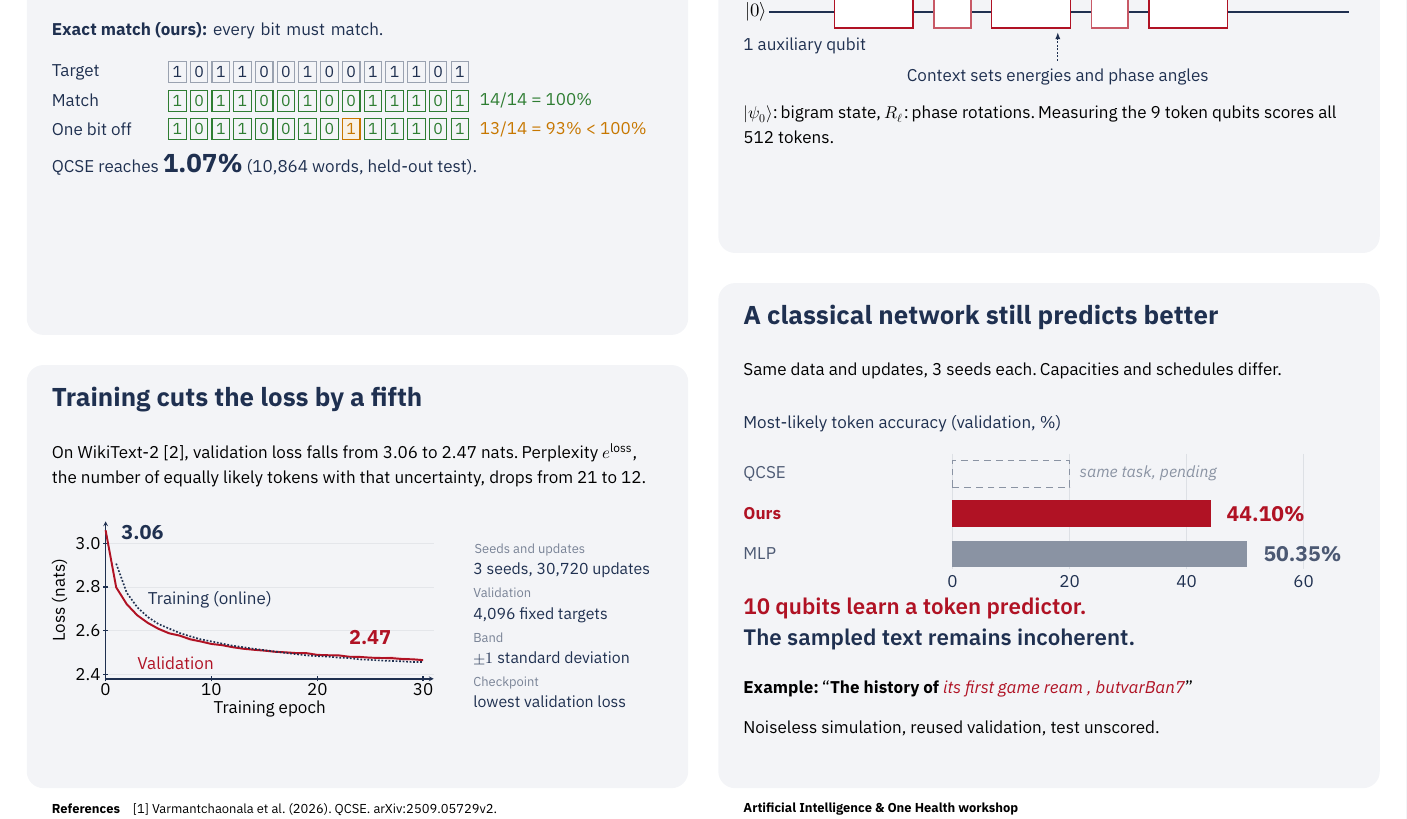
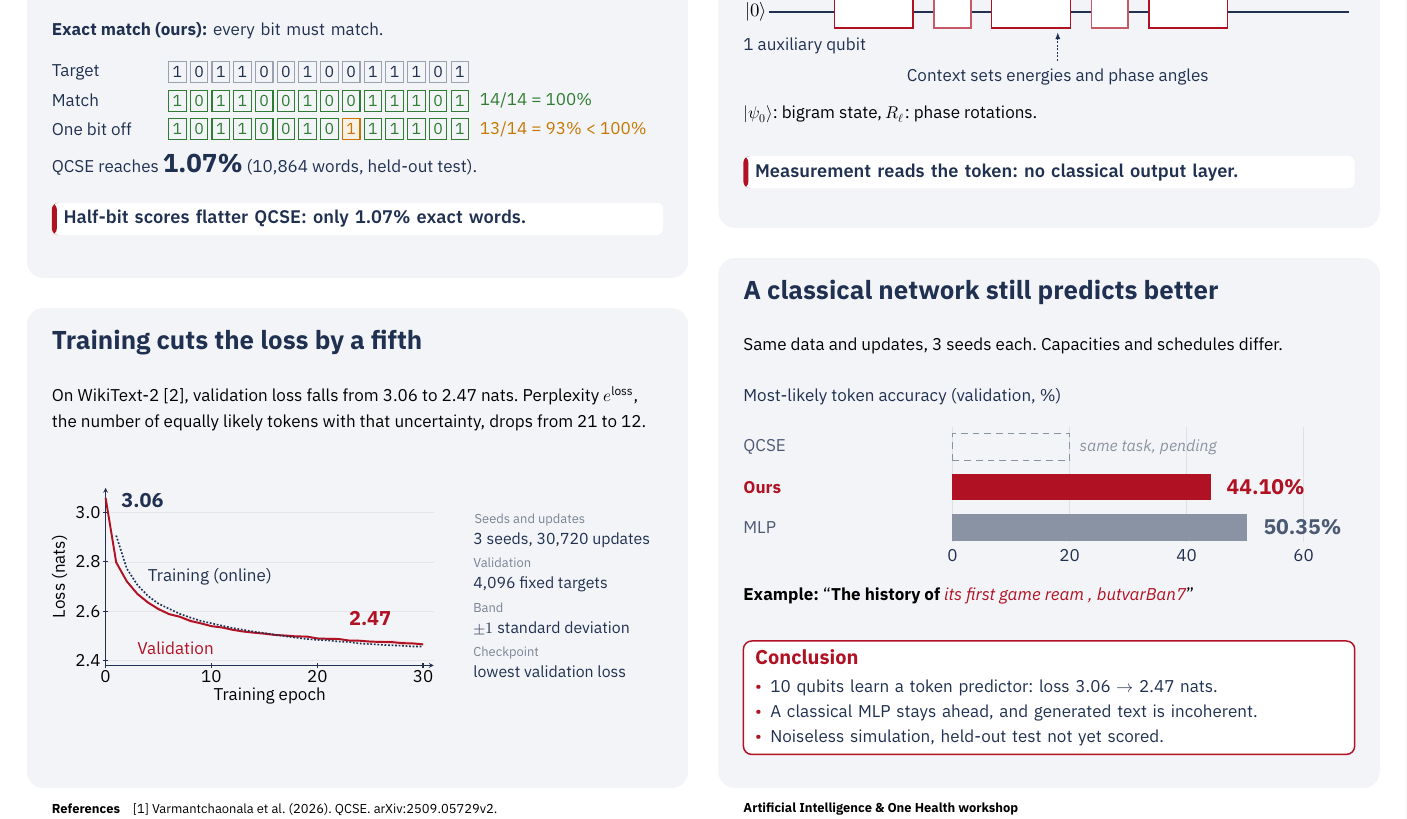
Before and after one commit to maloleroy/quantum-semantics, a LaTeX document (docs/poster/poster.tex, which reads docs/poster/fig/training.tex): part of the page, cut so that both start at the same text. The pictures show the PDF file docs/poster/poster.pdf that the author committed with the source.

Commit message:
Add take-home lines and a conclusion box
The QCSE and design panels end with a one-line take-home message on a
red rule. A red-outlined conclusion box closes the comparison panel,
replacing the two-line punchline and the limits line. Panels are
re-laid out around them.

```diff
--- a/docs/poster/fig/training.tex
+++ b/docs/poster/fig/training.tex
@@ -1,6 +1,6 @@
 % Online training loss for epoch e is stored in history row e-1.
 \begin{tikzpicture}
-	\begin{axis}[poster,width=212mm,height=110mm,
+	\begin{axis}[poster,width=212mm,height=122mm,
 			xmin=0,xmax=31,ymin=2.38,ymax=3.10,
 			xtick={0,10,20,30},ytick={2.4,2.6,2.8,3.0},
 			xticklabels={0,10,20,30},yticklabels={2.4,2.6,2.8,3.0},
--- a/docs/poster/poster.tex
+++ b/docs/poster/poster.tex
@@ -78,10 +95,10 @@
 		Gif-sur-Yvette, France\quad Supervisor: Zeno Toffano}
 
 	% A four-scene story, read left to right across each row.
-	\panel{16}{246}{395.5}{603}
-	\panel{429.5}{246}{395.5}{554}
-	\panel{16}{867}{395.5}{253}
-	\panel{429.5}{818}{395.5}{302}
+	\panel{16}{246}{395.5}{569}
+	\panel{429.5}{246}{395.5}{539}
+	\panel{16}{833}{395.5}{287}
+	\panel{429.5}{803}{395.5}{317}
 
 	\sectiontitle{\colL}{259}{\colw}{We first tested quantum word embeddings}
 	\putblock{\colL}{295}{\colw}{\input{fig/prediction-modes.tex}}
@@ -89,6 +106,7 @@
 		We move from QCSE's both-sides task to next-token prediction,
 		the task behind GPT, and score every token with the Born rule.}
 	\putblock{\colL}{518}{\colw}{\input{fig/starting-point.tex}}
+	\takehome{\colL}{770}{Half-bit scores flatter QCSE: only 1.07\% exact words.}
 
 	\sectiontitle{\colR}{259}{\colw}{We train the Hamiltonian itself}
 	\putblock{\colR}{295}{\colw}{\bodyfont
@@ -100,31 +118,30 @@
 	\putblock{\colR}{582}{\colw}{\PosterSemi\fontsize{32}{40}\selectfont\color{accent}
 		Rank 128\qquad 3 stages\qquad 1.07 million parameters}
 	\putblock{\colR}{600}{\colw}{\input{fig/circuit.tex}}
+	\takehome{\colR}{742}{Measurement reads the token: no classical output layer.}
 	\putblock{\colR}{712}{\colw}{\smallfont
-		\(\lvert\psi_0\rangle\): bigram state, \(R_\ell\): phase rotations.
-		Measuring the 9 token qubits scores all 512 tokens.}
+		\(\lvert\psi_0\rangle\): bigram state, \(R_\ell\): phase rotations.}
 
-	\sectiontitle{\colL}{880}{\colw}{Training cuts the loss by a fifth}
-	\putblock{\colL}{914}{\colw}{\smallfont
+	\sectiontitle{\colL}{846}{\colw}{Training cuts the loss by a fifth}
+	\putblock{\colL}{880}{\colw}{\smallfont
 		On WikiText-2 [2], validation loss falls from 3.06 to 2.47 nats.
 		Perplexity \(e^{\text{loss}}\), the number of equally likely tokens
 		with that uncertainty, drops from 21 to 12.}
-	\putblock{\colL}{960}{\colw}{\input{fig/training.tex}}
-	\putblock{283}{974}{113}{\input{fig/training-setup.tex}}
+	\putblock{\colL}{940}{\colw}{\input{fig/training.tex}}
+	\putblock{283}{956}{113}{\input{fig/training-setup.tex}}
 
-	\sectiontitle{\colR}{831}{\colw}{A classical network still predicts better}
-	\putblock{\colR}{866}{\colw}{\smallfont
+	\sectiontitle{\colR}{816}{\colw}{A classical network still predicts better}
+	\putblock{\colR}{851}{\colw}{\smallfont
 		Same data and updates, 3 seeds each.
 		Capacities and schedules differ.}
-	\putblock{\colR}{894}{\colw}{\input{fig/classical.tex}}
-	\putblock{\colR}{1006}{\colw}{\PosterSemi\fontsize{38}{54}\selectfont
-		\textcolor{accent}{10 qubits learn a token predictor.}\\
-		\textcolor{navy}{The sampled text remains incoherent.}}
-	\putblock{\colR}{1056}{\colw}{\smallfont
+	\putblock{\colR}{878}{\colw}{\input{fig/classical.tex}}
+	\putblock{\colR}{1000}{\colw}{\smallfont
 		\textbf{Example:} \textquotedblleft\textbf{The history of}
 		{\color{accent}\itshape its first game ream , butvarBan7}\textquotedblright}
-	\putblock{\colR}{1080}{\colw}{\smallfont
-		Noiseless simulation, reused validation, test unscored.}
+	\conclusionbox{\colR}{1032}{%
+		\point 10 qubits learn a token predictor: loss 3.06 \(\to\) 2.47 nats.
+		\point A classical MLP stays ahead, and generated text is incoherent.
+		\point Noiseless simulation, held-out test not yet scored.}
 
 	\putblock{\colL}{1129}{\colw}{\fontsize{22}{30}\selectfont
 	\textbf{References}\quad[1] Varmantchaonala et al. (2026). QCSE. arXiv:2509.05729v2.\\
```
Also changed, not shown: docs/poster/poster.pdf, docs/poster/poster.tex (17 more changed lines).
